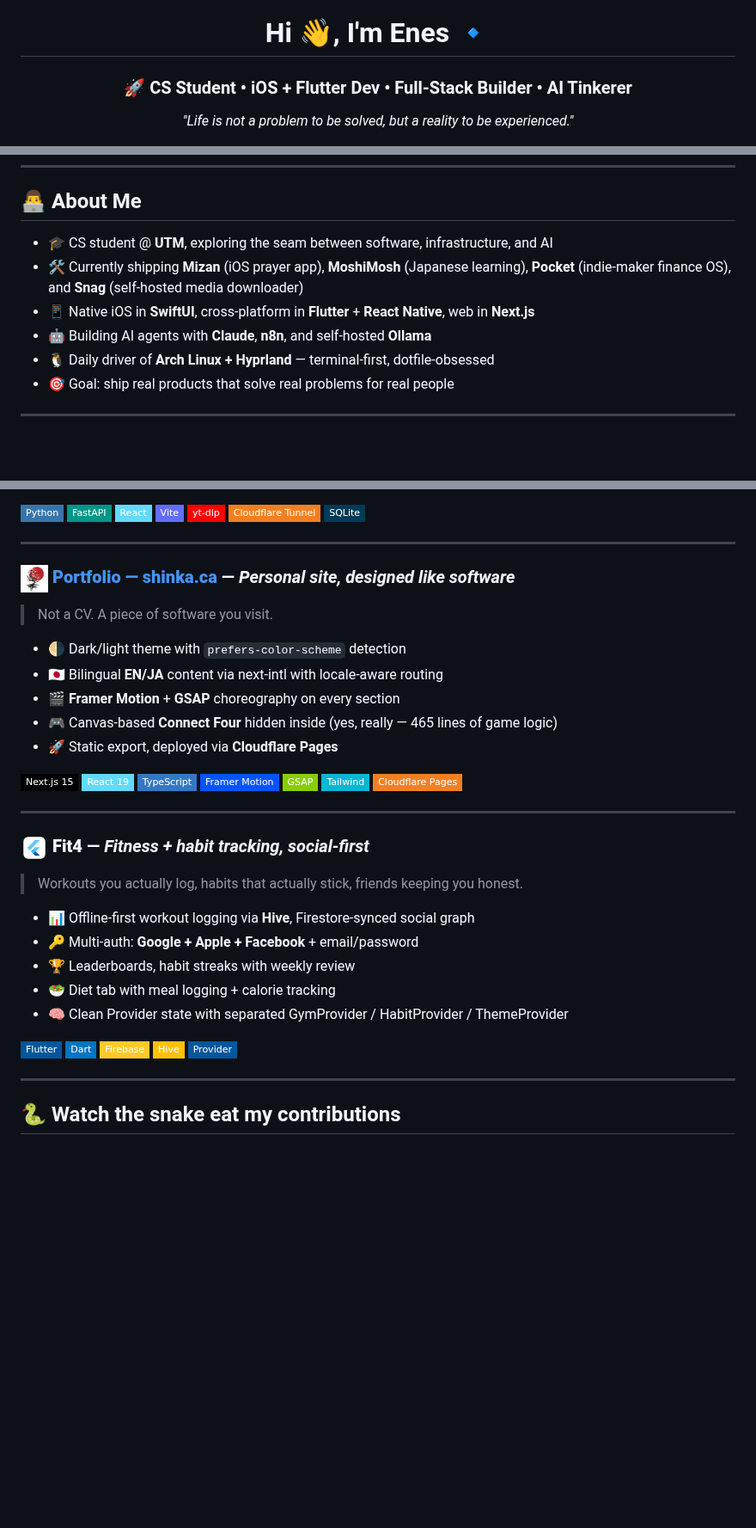
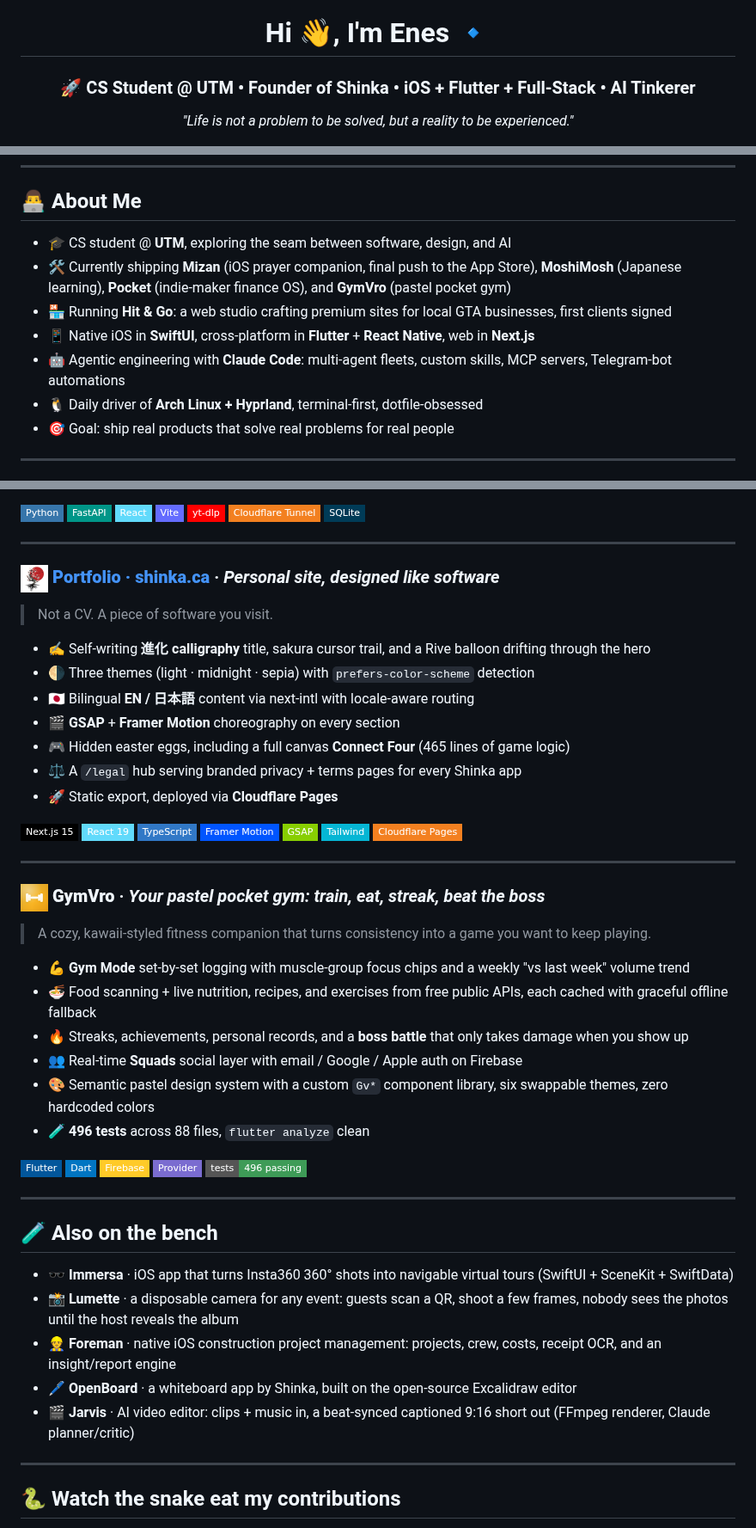
Before and after one commit to KaosFish/KaosFish, a Markdown page: README.md, 3 parts joined by grey strips. Shown at 86% size. Drawn GitHub-style; pictures changed too: assets/icons/fit4.png (deleted), assets/icons/gymvro.png (added); badges without logos; blank space fills up the shorter version.

```diff
--- a/README.md
+++ b/README.md
@@ -3,7 +3,7 @@
 </p>
 
 <h1 align="center">Hi 👋, I'm Enes 🔹</h1>
-<h3 align="center">🚀 CS Student • iOS + Flutter Dev • Full-Stack Builder • AI Tinkerer</h3>
+<h3 align="center">🚀 CS Student @ UTM • Founder of Shinka • iOS + Flutter + Full-Stack • AI Tinkerer</h3>
 
 <p align="center">
   <i>"Life is not a problem to be solved, but a reality to be experienced."</i>
@@ -28,11 +22,12 @@
 
 ## 👨‍💻 About Me
 
-- 🎓 CS student @ **UTM**, exploring the seam between software, infrastructure, and AI
-- 🛠️ Currently shipping **Mizan** (iOS prayer app), **MoshiMosh** (Japanese learning), **Pocket** (indie-maker finance OS), and **Snag** (self-hosted media downloader)
+- 🎓 CS student @ **UTM**, exploring the seam between software, design, and AI
+- 🛠️ Currently shipping **Mizan** (iOS prayer companion, final push to the App Store), **MoshiMosh** (Japanese learning), **Pocket** (indie-maker finance OS), and **GymVro** (pastel pocket gym)
+- 🏪 Running **Hit & Go**: a web studio crafting premium sites for local GTA businesses, first clients signed
 - 📱 Native iOS in **SwiftUI**, cross-platform in **Flutter** + **React Native**, web in **Next.js**
-- 🤖 Building AI agents with **Claude**, **n8n**, and self-hosted **Ollama**
-- 🐧 Daily driver of **Arch Linux + Hyprland** — terminal-first, dotfile-obsessed
+- 🤖 Agentic engineering with **Claude Code**: multi-agent fleets, custom skills, MCP servers, Telegram-bot automations
+- 🐧 Daily driver of **Arch Linux + Hyprland**, terminal-first, dotfile-obsessed
 - 🎯 Goal: ship real products that solve real problems for real people
 
 ---
@@ -185,14 +183,16 @@
 
 ---
 
-### <img src="assets/icons/portfolio.png" width="32" align="absmiddle" alt="Shinka portfolio icon"/> [**Portfolio — shinka.ca**](https://shinka.ca) — *Personal site, designed like software*
+### <img src="assets/icons/portfolio.png" width="32" align="absmiddle" alt="Shinka portfolio icon"/> [**Portfolio · shinka.ca**](https://shinka.ca) · *Personal site, designed like software*
 
 > Not a CV. A piece of software you visit.
 
-- 🌗 Dark/light theme with `prefers-color-scheme` detection
-- 🇯🇵 Bilingual **EN/JA** content via next-intl with locale-aware routing
-- 🎬 **Framer Motion** + **GSAP** choreography on every section
-- 🎮 Canvas-based **Connect Four** hidden inside (yes, really — 465 lines of game logic)
+- ✍️ Self-writing **進化 calligraphy** title, sakura cursor trail, and a Rive balloon drifting through the hero
+- 🌗 Three themes (light · midnight · sepia) with `prefers-color-scheme` detection
+- 🇯🇵 Bilingual **EN / 日本語** content via next-intl with locale-aware routing
+- 🎬 **GSAP** + **Framer Motion** choreography on every section
+- 🎮 Hidden easter eggs, including a full canvas **Connect Four** (465 lines of game logic)
+- ⚖️ A `/legal` hub serving branded privacy + terms pages for every Shinka app
 - 🚀 Static export, deployed via **Cloudflare Pages**
 
 <p>
@@ -207,23 +207,34 @@
 
 ---
 
-### <img src="assets/icons/fit4.png" width="32" align="absmiddle" alt="Fit4 icon"/> **Fit4** — *Fitness + habit tracking, social-first*
+### <img src="assets/icons/gymvro.png" width="32" align="absmiddle" alt="GymVro icon"/> **GymVro** · *Your pastel pocket gym: train, eat, streak, beat the boss*
 
-> Workouts you actually log, habits that actually stick, friends keeping you honest.
+> A cozy, kawaii-styled fitness companion that turns consistency into a game you want to keep playing.
 
-- 📊 Offline-first workout logging via **Hive**, Firestore-synced social graph
-- 🔑 Multi-auth: **Google + Apple + Facebook** + email/password
-- 🏆 Leaderboards, habit streaks with weekly review
-- 🥗 Diet tab with meal logging + calorie tracking
-- 🧠 Clean Provider state with separated GymProvider / HabitProvider / ThemeProvider
+- 💪 **Gym Mode** set-by-set logging with muscle-group focus chips and a weekly "vs last week" volume trend
+- 🍜 Food scanning + live nutrition, recipes, and exercises from free public APIs, each cached with graceful offline fallback
+- 🔥 Streaks, achievements, personal records, and a **boss battle** that only takes damage when you show up
+- 👥 Real-time **Squads** social layer with email / Google / Apple auth on Firebase
+- 🎨 Semantic pastel design system with a custom `Gv*` component library, six swappable themes, zero hardcoded colors
+- 🧪 **496 tests** across 88 files, `flutter analyze` clean
 
 <p>
   <img src="https://img.shields.io/badge/Flutter-02569B?style=flat-square&logo=flutter&logoColor=white"/>
   <img src="https://img.shields.io/badge/Dart-0175C2?style=flat-square&logo=dart&logoColor=white"/>
   <img src="https://img.shields.io/badge/Firebase-FFCA28?style=flat-square&logo=firebase&logoColor=black"/>
-  <img src="https://img.shields.io/badge/Hive-FFC107?style=flat-square&logo=apachehive&logoColor=black"/>
-  <img src="https://img.shields.io/badge/Provider-02569B?style=flat-square&logo=flutter&logoColor=white"/>
+  <img src="https://img.shields.io/badge/Provider-7A6CD0?style=flat-square&logo=flutter&logoColor=white"/>
+  <img src="https://img.shields.io/badge/tests-496%20passing-3E9B57?style=flat-square"/>
 </p>
+
+---
+
+## 🧪 Also on the bench
+
+- 🕶️ **Immersa** · iOS app that turns Insta360 360° shots into navigable virtual tours (SwiftUI + SceneKit + SwiftData)
+- 📸 **Lumette** · a disposable camera for any event: guests scan a QR, shoot a few frames, nobody sees the photos until the host reveals the album
+- 👷 **Foreman** · native iOS construction project management: projects, crew, costs, receipt OCR, and an insight/report engine
+- 🖊️ **OpenBoard** · a whiteboard app by Shinka, built on the open-source Excalidraw editor
+- 🎬 **Jarvis** · AI video editor: clips + music in, a beat-synced captioned 9:16 short out (FFmpeg renderer, Claude planner/critic)
 
 ---
 
```
Also changed, not shown: other parts of README.md (+15 -18 lines).
